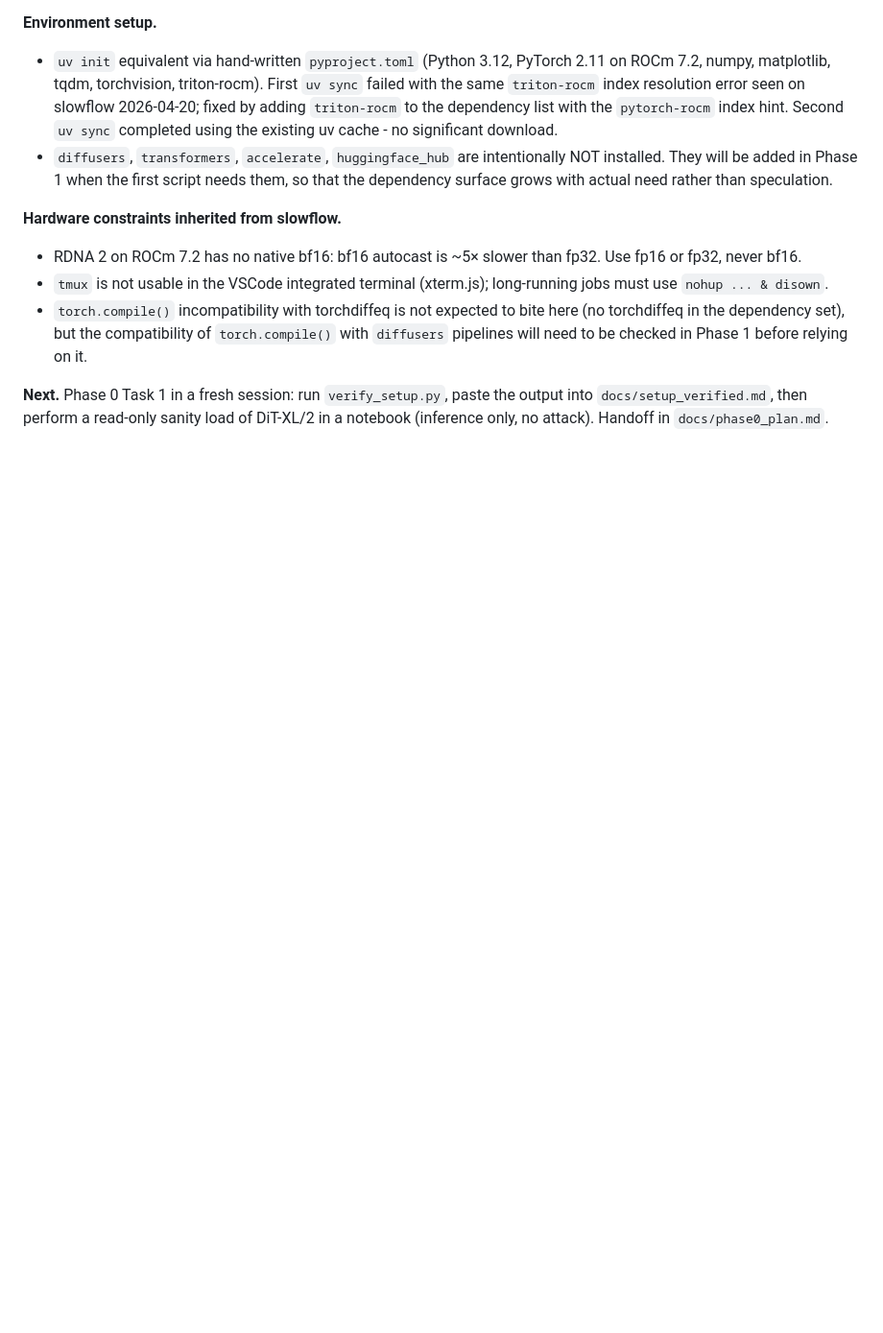
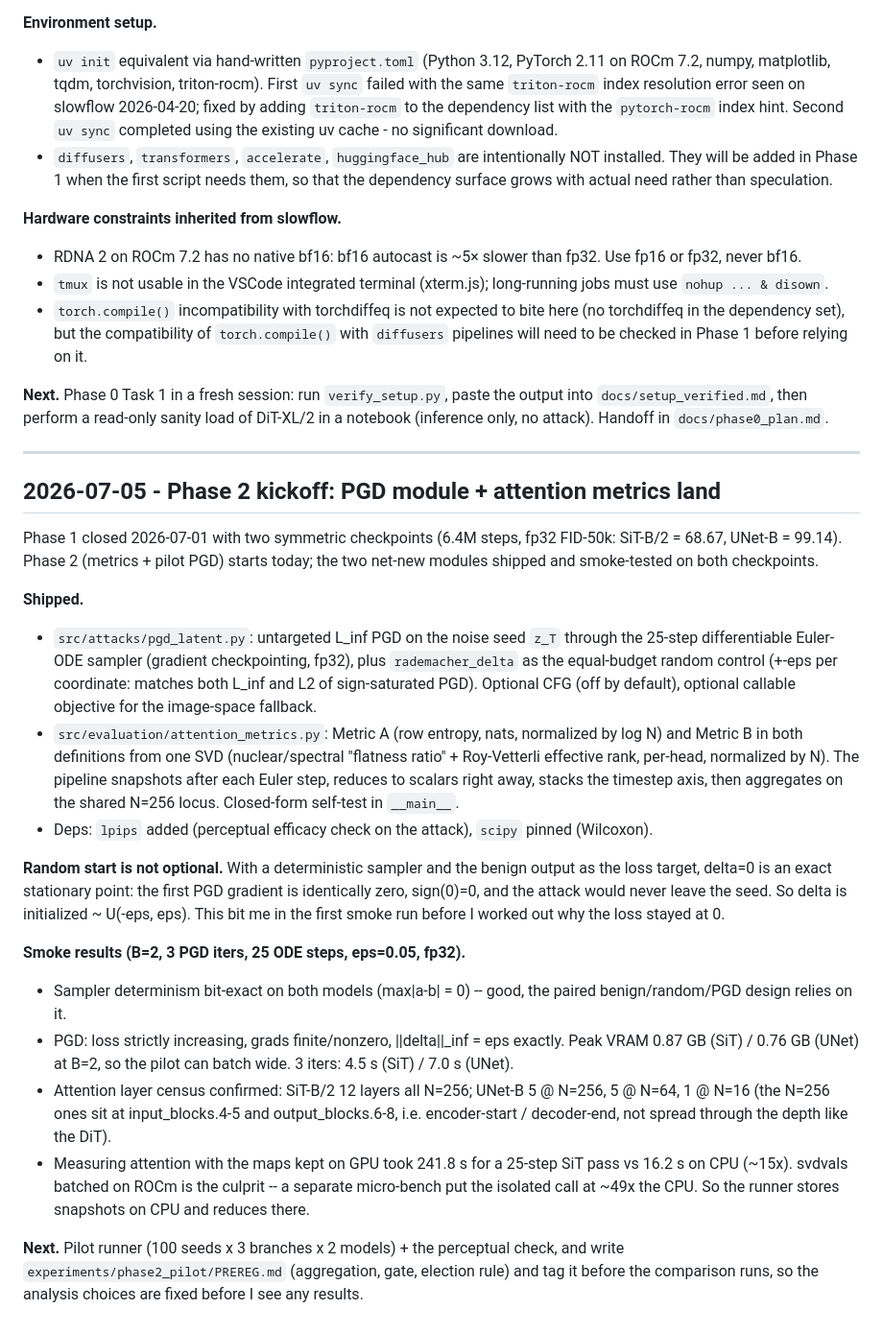
Before and after one commit to m4rch1n0/disattend, a Markdown page: docs/lab_notebook.md, the part around the change. Shown at 96% size. Rendered like a GitHub page; blank space fills up the shorter version.

Commit message:
lab notebook: phase 2 kickoff, modules landed + smoke results

```diff
--- a/docs/lab_notebook.md
+++ b/docs/lab_notebook.md
@@ -61,3 +61,56 @@ the comparison, but that decision is deferred to Phase 3.
 the output into `docs/setup_verified.md`, then perform a read-only sanity
 load of DiT-XL/2 in a notebook (inference only, no attack). Handoff in
 `docs/phase0_plan.md`.
+
+---
+
+## 2026-07-05 - Phase 2 kickoff: PGD module + attention metrics land
+
+Phase 1 closed 2026-07-01 with two symmetric checkpoints (6.4M steps, fp32
+FID-50k: SiT-B/2 = 68.67, UNet-B = 99.14). Phase 2 (metrics + pilot PGD)
+starts today; the two net-new modules shipped and smoke-tested on both
+checkpoints.
+
+**Shipped.**
+
+- `src/attacks/pgd_latent.py`: untargeted L_inf PGD on the noise seed
+  `z_T` through the 25-step differentiable Euler-ODE sampler (gradient
+  checkpointing, fp32), plus `rademacher_delta` as the equal-budget
+  random control (+-eps per coordinate: matches both L_inf and L2 of
+  sign-saturated PGD). Optional CFG (off by default), optional callable
+  objective for the image-space fallback.
+- `src/evaluation/attention_metrics.py`: Metric A (row entropy, nats,
+  normalized by log N) and Metric B in both definitions from one SVD
+  (nuclear/spectral "flatness ratio" + Roy-Vetterli effective rank,
+  per-head, normalized by N). The pipeline snapshots after each Euler step,
+  reduces to scalars right away, stacks the timestep axis, then aggregates
+  on the shared N=256 locus. Closed-form self-test in `__main__`.
+- Deps: `lpips` added (perceptual efficacy check on the attack), `scipy`
+  pinned (Wilcoxon).
+
+**Random start is not optional.** With a deterministic sampler and the benign
+output as the loss target, delta=0 is an exact stationary point: the first PGD
+gradient is identically zero, sign(0)=0, and the attack would never leave the
+seed. So delta is initialized ~ U(-eps, eps). This bit me in the first smoke
+run before I worked out why the loss stayed at 0.
+
+**Smoke results (B=2, 3 PGD iters, 25 ODE steps, eps=0.05, fp32).**
+
+- Sampler determinism bit-exact on both models (max|a-b| = 0) -- good, the
+  paired benign/random/PGD design relies on it.
+- PGD: loss strictly increasing, grads finite/nonzero, ||delta||_inf = eps
+  exactly. Peak VRAM 0.87 GB (SiT) / 0.76 GB (UNet) at B=2, so the pilot can
+  batch wide. 3 iters: 4.5 s (SiT) / 7.0 s (UNet).
+- Attention layer census confirmed: SiT-B/2 12 layers all N=256; UNet-B 5 @
+  N=256, 5 @ N=64, 1 @ N=16 (the N=256 ones sit at input_blocks.4-5 and
+  output_blocks.6-8, i.e. encoder-start / decoder-end, not spread through the
+  depth like the DiT).
+- Measuring attention with the maps kept on GPU took 241.8 s for a 25-step
+  SiT pass vs 16.2 s on CPU (~15x). svdvals batched on ROCm is the culprit --
+  a separate micro-bench put the isolated call at ~49x the CPU. So the runner
+  stores snapshots on CPU and reduces there.
+
+**Next.** Pilot runner (100 seeds x 3 branches x 2 models) + the perceptual
+check, and write `experiments/phase2_pilot/PREREG.md` (aggregation, gate,
+election rule) and tag it before the comparison runs, so the analysis choices
+are fixed before I see any results.
```
